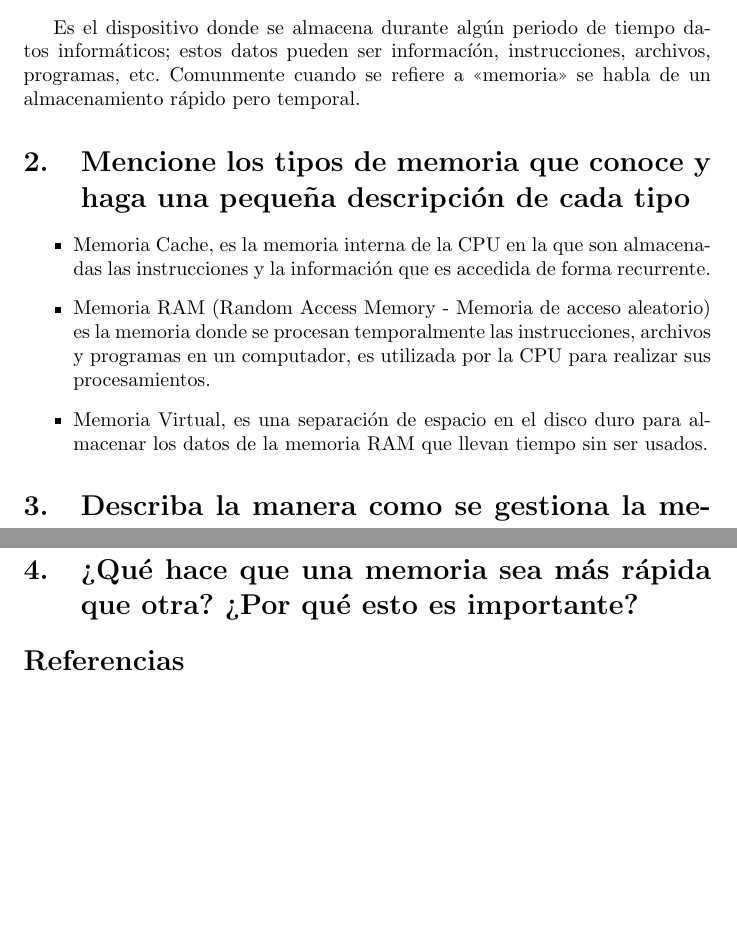
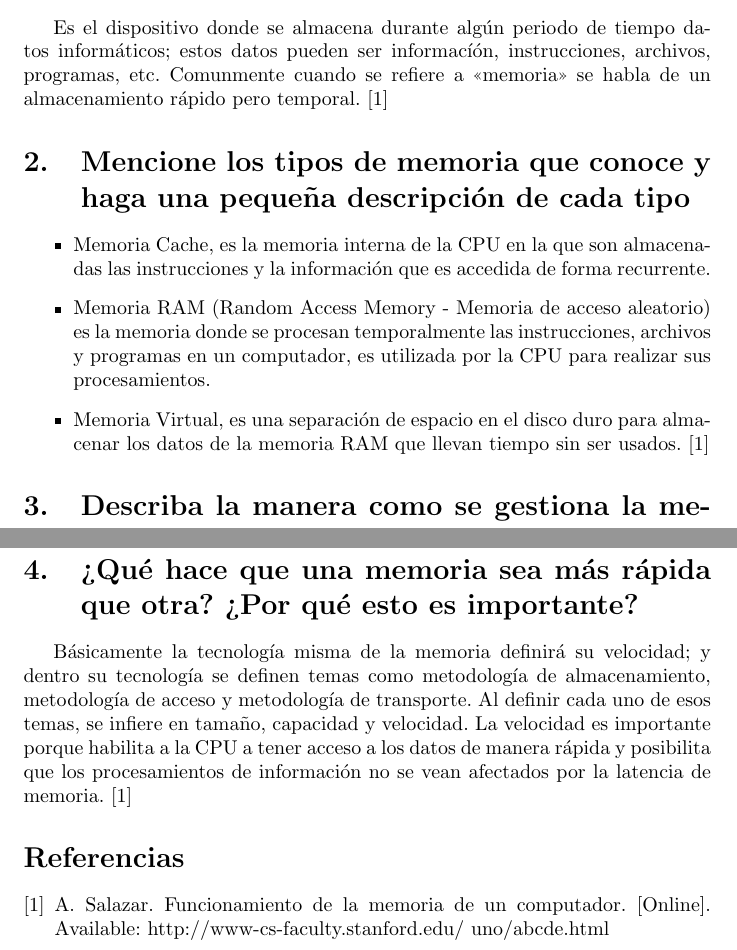
Before and after one commit to chinoudea/Info2_TallerMemoria, a LaTeX document (main.tex): two parts of pages 2 and 3 of 3, joined at a grey line, cut so that both start at the same text, the shorter picture padded with empty space. Compiled offline with pdfLaTeX.

Commit message:
Se terminan las preguntas y se agrega referencia.

```diff
--- a/main.tex
+++ b/main.tex
@@ -40,13 +40,13 @@
 
 \section{Defina que es la memoria del computador}
 Es el dispositivo donde se almacena durante algún periodo de tiempo datos informáticos; estos datos pueden ser informacíón, instrucciones, archivos, programas, etc.
-Comunmente cuando se refiere a <<memoria>> se habla de un almacenamiento rápido pero temporal.
+Comunmente cuando se refiere a <<memoria>> se habla de un almacenamiento rápido pero temporal. \cite{augusto}
 
 \section{Mencione los tipos de memoria que conoce y haga una pequeña descripción de cada tipo}
 \begin{itemize}
     \item Memoria Cache, es la memoria interna de la CPU en la que son almacenadas las instrucciones y la información que es accedida de forma recurrente.
     \item Memoria RAM (Random Access Memory - Memoria de acceso aleatorio) es la memoria donde se procesan temporalmente las instrucciones, archivos y programas en un computador, es utilizada por la CPU para realizar sus procesamientos.
-    \item Memoria Virtual, es una separación de espacio en el disco duro para almacenar los datos de la memoria RAM que llevan tiempo sin ser usados.
+    \item Memoria Virtual, es una separación de espacio en el disco duro para almacenar los datos de la memoria RAM que llevan tiempo sin ser usados.\cite{augusto}
 \end{itemize}
 \section{Describa la manera como se gestiona la memoria en un computador}
 Cada instrucción en un computador tiene un ciclo de procesamiento que cumple los siguientes pasos:
@@ -62,7 +62,9 @@ Cada instrucción en un computador tiene un ciclo de procesamiento que cumple lo
 \end{itemize}
 
 \section{¿Qué hace que una memoria sea más rápida que otra? ¿Por qué esto es importante?}
-
+Básicamente la tecnología misma de la memoria definirá su velocidad; y dentro su tecnología se definen temas como metodología de almacenamiento, metodología de acceso y metodología de transporte.
+Al definir cada uno de esos temas, se infiere en tamaño, capacidad y velocidad.
+La velocidad es importante porque habilita a la CPU a tener acceso a los datos de manera rápida y posibilita que los procesamientos de información no se vean afectados por la latencia de memoria.\cite{augusto}
 
 \bibliographystyle{IEEEtran}
 \bibliography{references}
```
Also changed, not shown: main.tex (2 more changed lines).
